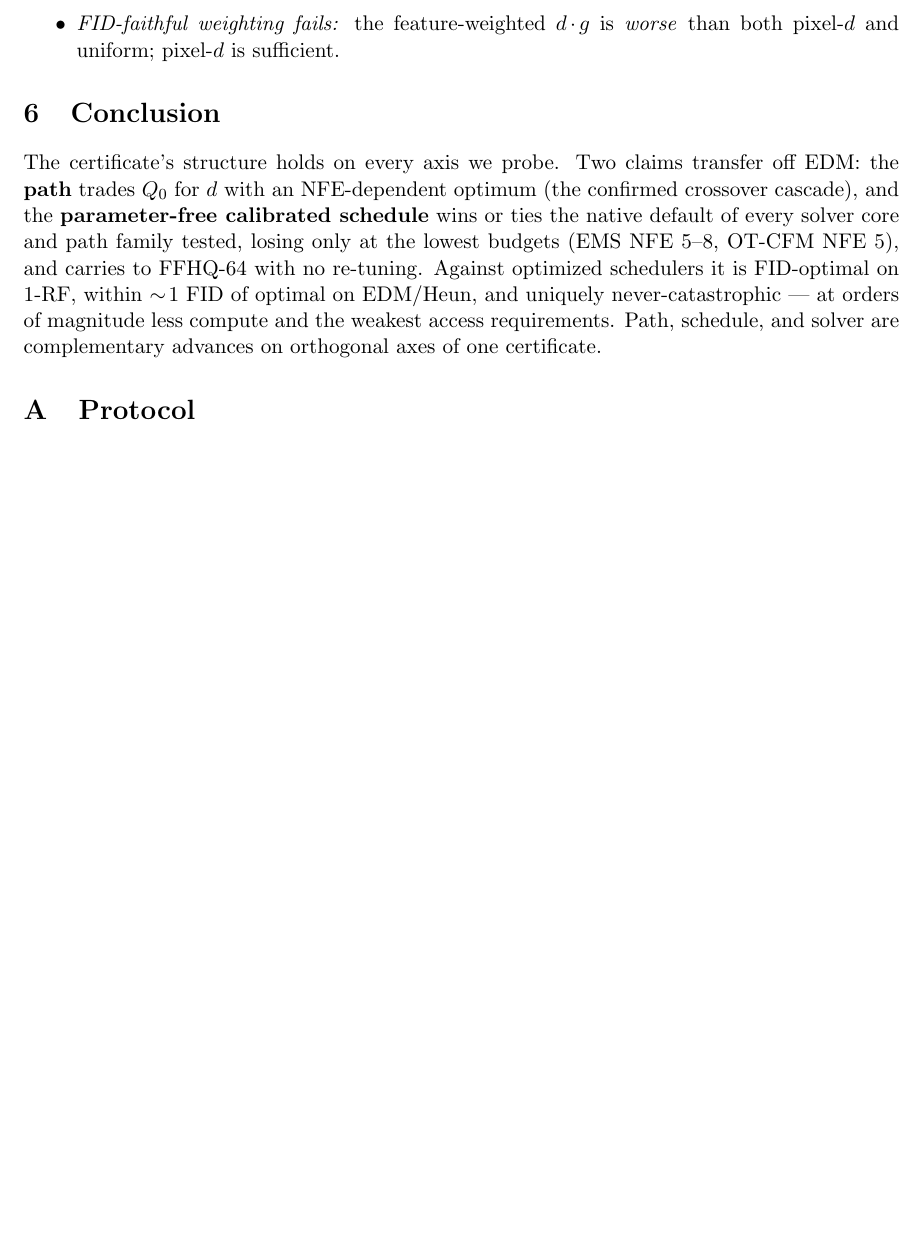
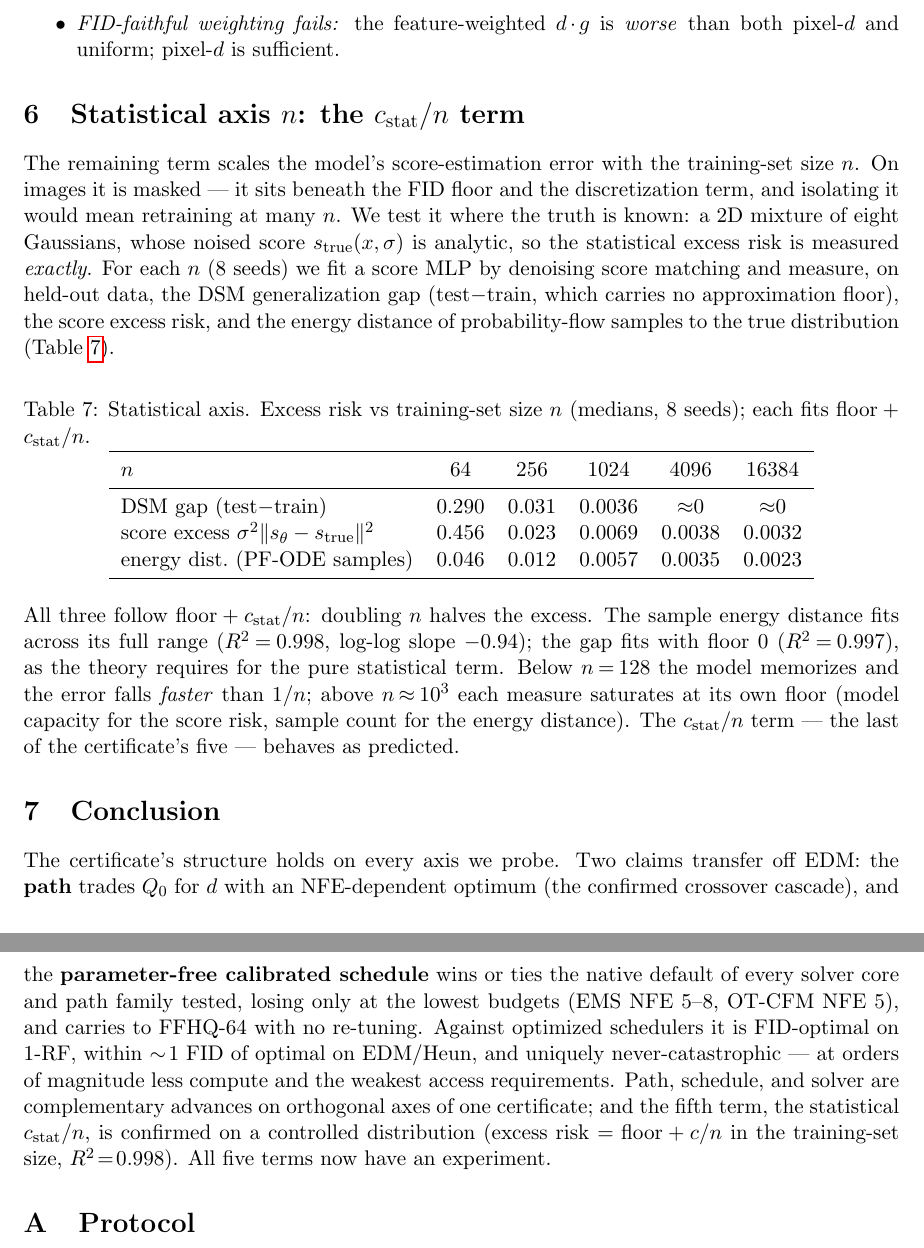
Before and after one commit to thermau5/autonomous-diffusion-experiment-factory, a LaTeX paper (outputs/paper/new_generic/report_level3_path.tex): part of page 6 of 7 before the commit and two parts of pages 6 and 7 of 8 after it, the two joined at a grey line, cut so that both start at the same text, the shorter picture padded with empty space. Compiled offline with pdfLaTeX.

Commit message:
auto30: statistical axis (c_stat/n) -- the 5th and last certificate term now tested
Isolated the training-set-size term on a controlled 8-Gaussian distribution with analytic true score (CIFAR's FID floor + discretization term confound it; retraining at many n is prohibitive). Excess risk fits floor + c_stat/n: sample energy distance R2=0.998 (slope -0.94 across full range), DSM generalization gap R2=0.997 with floor 0 (the pure statistical term), score excess risk floor+c/n R2=0.95. Doubling n halves the excess; below n=128 memorization runs faster than 1/n; above ~1e3 each saturates at its floor.

New section (sec:stat) + tab:stat + tab:axes row; abstract/glance/conclusion updated to 'all five terms now have an experiment'. No existing number changed (data-line diff vs HEAD = only new rows). 8pp clean.

```diff
--- a/outputs/paper/new_generic/report_level3_path.tex
+++ b/outputs/paper/new_generic/report_level3_path.tex
@@ -401,6 +407,44 @@ complementary, not redundant.
 is \emph{worse} than both pixel-$d$ and uniform; pixel-$d$ is sufficient.
 \end{itemize}
 
+\section{Statistical axis $n$: the $c_{\mathrm{stat}}/n$ term}
+\label{sec:stat}
+The remaining term scales the model's score-estimation error with the
+training-set size $n$. On images it is masked --- it sits beneath the FID floor
+and the discretization term, and isolating it would mean retraining at many
+$n$. We test it where the truth is known: a 2D mixture of eight Gaussians,
+whose noised score $s_{\mathrm{true}}(x,\sigma)$ is analytic, so the statistical
+excess risk is measured \emph{exactly}. For each $n$ (8 seeds) we fit a score
+MLP by denoising score matching and measure, on held-out data, the DSM
+generalization gap (test$-$train, which carries no approximation floor), the
+score excess risk, and the energy distance of probability-flow samples to the
+true distribution (Table~\ref{tab:stat}).
+
+\begin{table}[h]\centering
+\caption{Statistical axis. Excess risk vs training-set size $n$ (medians, 8
+seeds); each fits $\mathrm{floor}+c_{\mathrm{stat}}/n$.}
+\label{tab:stat}
+\begin{tabular}{lccccc}
+\toprule
+$n$ & 64 & 256 & 1024 & 4096 & 16384\\
+\midrule
+DSM gap (test$-$train) & $0.290$ & $0.031$ & $0.0036$ & ${\approx}0$ & ${\approx}0$\\
+score excess $\sigma^2\norm{s_\theta-s_{\mathrm{true}}}^2$ & $0.456$ & $0.023$ & $0.0069$ & $0.0038$ & $0.0032$\\
+energy dist.\ (PF-ODE samples) & $0.046$ & $0.012$ & $0.0057$ & $0.0035$ & $0.0023$\\
+\bottomrule
+\end{tabular}
+\end{table}
+
+\noindent All three follow $\mathrm{floor}+c_{\mathrm{stat}}/n$: doubling $n$
+halves the excess. The sample energy distance fits across its full range
+($R^2\!=\!0.998$, log-log slope $-0.94$); the gap fits with floor $0$
+($R^2\!=\!0.997$), as the theory requires for the pure statistical term. Below
+$n\!=\!128$ the model memorizes and the error falls \emph{faster} than $1/n$;
+above $n\!\approx\!10^3$ each measure saturates at its own floor (model
+capacity for the score risk, sample count for the energy distance). The
+$c_{\mathrm{stat}}/n$ term --- the last of the certificate's five --- behaves
+as predicted.
+
 \section{Conclusion}
 The certificate's structure holds on every axis we probe. Two claims transfer
 off EDM: the \textbf{path} trades $Q_0$ for $d$ with an NFE-dependent optimum
@@ -411,7 +455,10 @@ carries to FFHQ-64 with no re-tuning. Against optimized schedulers it is
 FID-optimal on 1-RF, within $\sim\!1$ FID of optimal on EDM/Heun, and uniquely
 never-catastrophic --- at orders of magnitude less compute and the weakest
 access requirements. Path, schedule, and solver are complementary advances on
-orthogonal axes of one certificate.
+orthogonal axes of one certificate; and the fifth term, the statistical
+$c_{\mathrm{stat}}/n$, is confirmed on a controlled distribution (excess risk
+$=\mathrm{floor}+c/n$ in the training-set size, $R^2\!=\!0.998$). All five
+terms now have an experiment.
 
 \appendix
 \section{Protocol}
```
Also changed, not shown: outputs/paper/new_generic/report_level3_path.tex (8 more changed lines).
